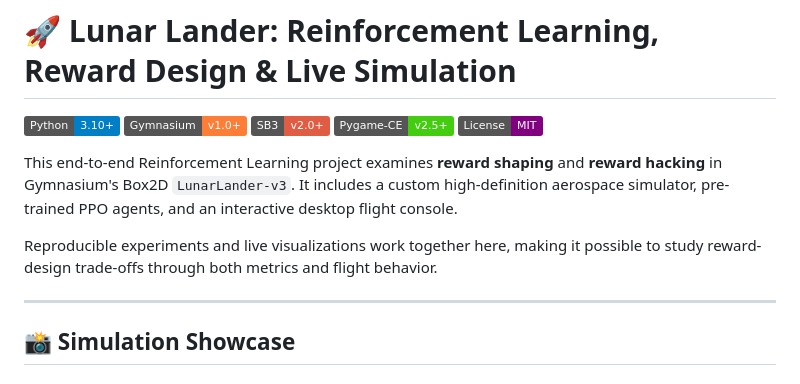
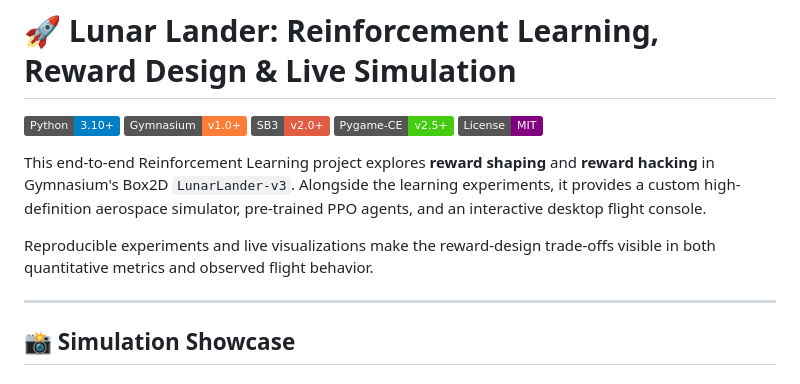
Before and after one commit to Muneeb-Ansari-28/Lunar-Landing, a Markdown page: README.md, the part around the change. Rendered like a GitHub page; badges without logos.

Commit message:
docs: refine project overview
Co-authored-by: Copilot <223556219+Copilot@users.noreply.github.com>

```diff
--- a/README.md
+++ b/README.md
@@ -6,9 +6,9 @@
 [![Pygame-CE](https://img.shields.io/badge/Pygame--CE-v2.5%2B-brightgreen.svg)](https://pyga.me/)
 [![License: MIT](https://img.shields.io/badge/License-MIT-purple.svg)](LICENSE)
 
-This end-to-end Reinforcement Learning project examines **reward shaping** and **reward hacking** in Gymnasium's Box2D `LunarLander-v3`. It includes a custom high-definition aerospace simulator, pre-trained PPO agents, and an interactive desktop flight console.
+This end-to-end Reinforcement Learning project explores **reward shaping** and **reward hacking** in Gymnasium's Box2D `LunarLander-v3`. Alongside the learning experiments, it provides a custom high-definition aerospace simulator, pre-trained PPO agents, and an interactive desktop flight console.
 
-Reproducible experiments and live visualizations work together here, making it possible to study reward-design trade-offs through both metrics and flight behavior.
+Reproducible experiments and live visualizations make the reward-design trade-offs visible in both quantitative metrics and observed flight behavior.
 
 ---
 
```
